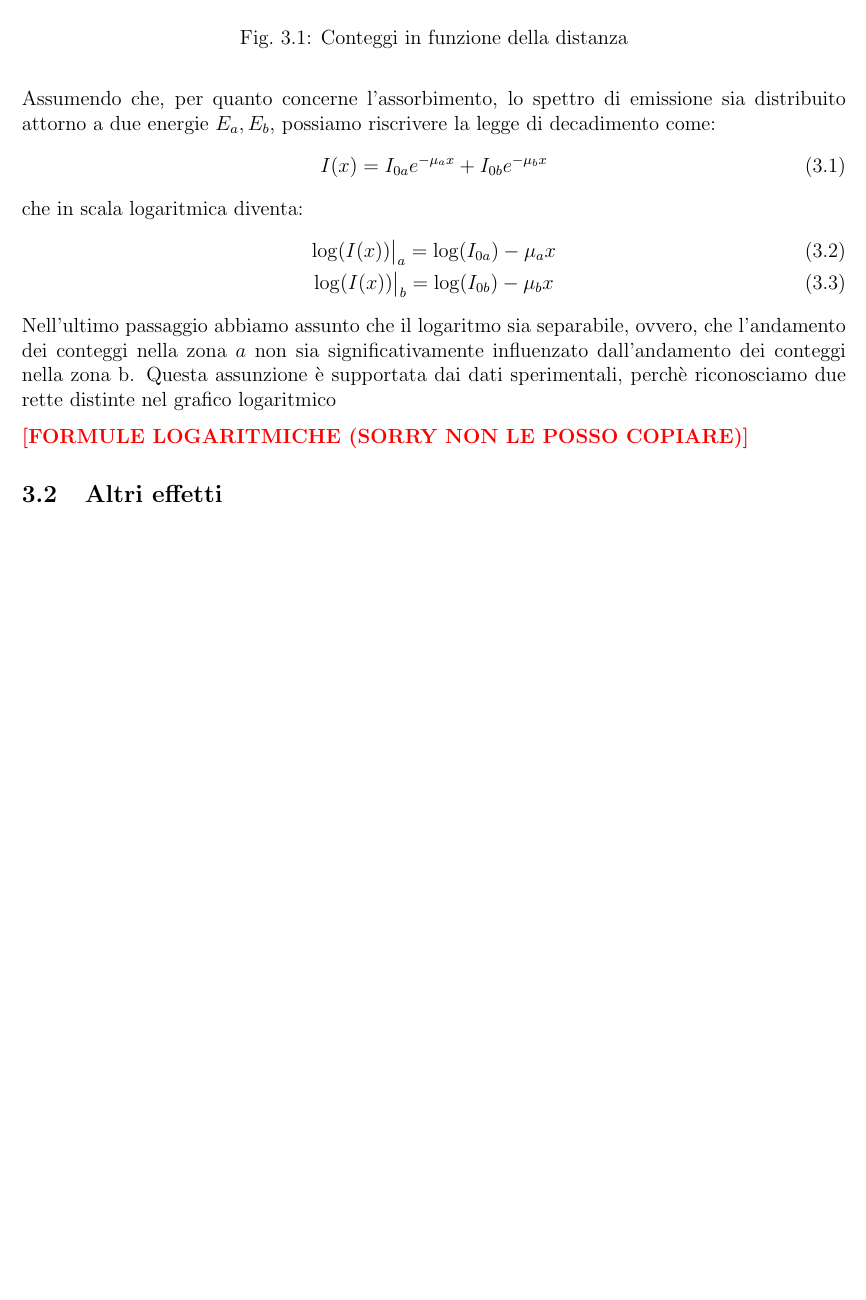
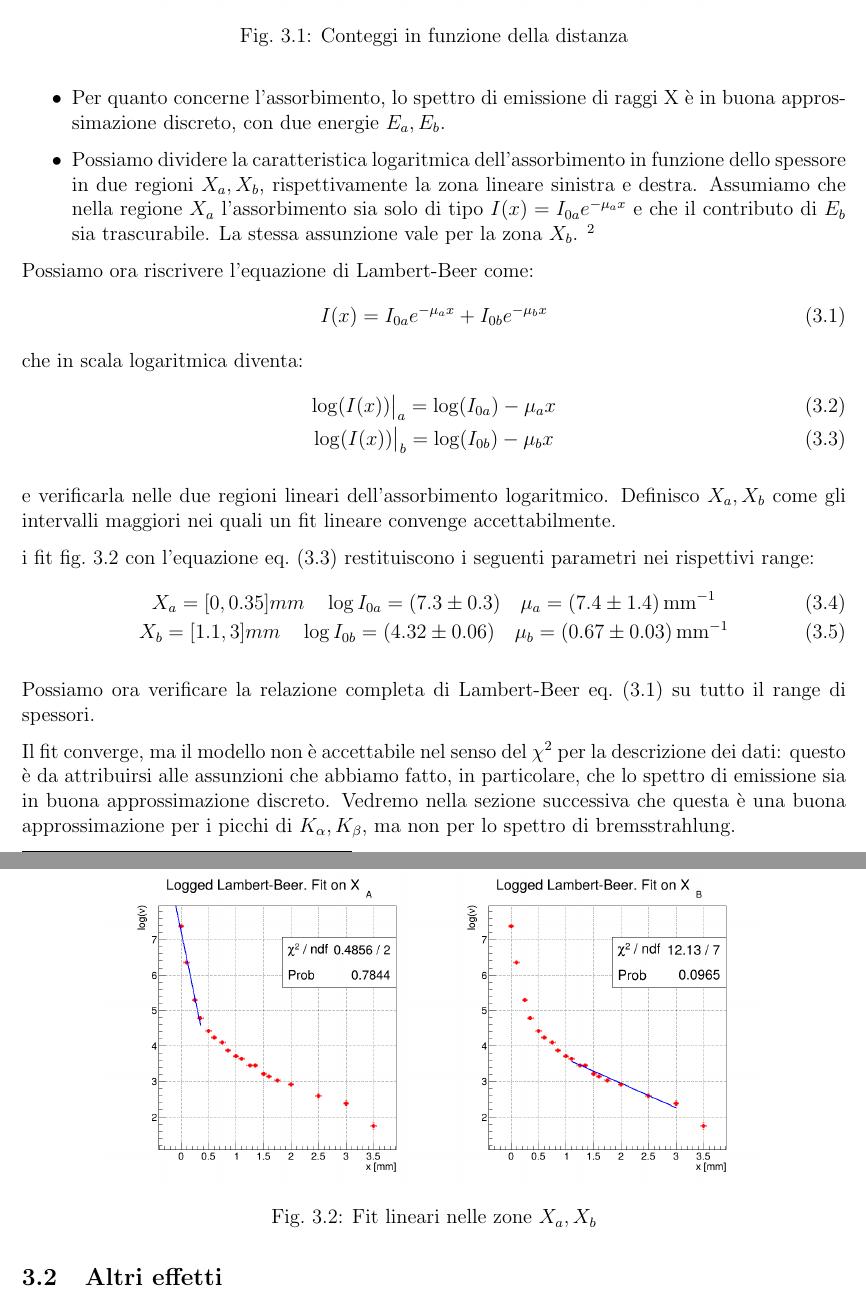
Before and after one commit to 0universe0/lab_ifns_sm, a LaTeX paper (reportXray/xray.tex, which reads reportXray/sections/3_absorb.tex): part of page 8 of 11 before the commit and two parts of pages 8 and 9 of 12 after it, the two joined at a grey line, cut so that both start at the same text, the shorter picture padded with empty space. Compiled offline with pdfLaTeX.

Commit message:
Analisi dati per assorbimento e continuazione scrittura relazione

```diff
--- a/reportXray/sections/3_absorb.tex
+++ b/reportXray/sections/3_absorb.tex
@@ -34,6 +34,8 @@ Gli spessori che abbiamo utilizzato e le relavtive frequenze sono riportate in t
     0.100 & 0.010 & 574 & 5\\
     0.0 & 0.0 & 1592 & 9
   \end{tabular}
+  \caption{Spessori e relative frequenze}
+  \label{tab:labert}
 \end{table}
 
 \begin{figure}[]
@@ -46,15 +48,37 @@ figs/CountVsDepthAl.png}
 
 Il comportamento atteso dei conteggi in funzione della distanza è una decrescita esponenziale, quindi, in scala logaritmica, una retta. Tuttavia, in figura \cref{fig:counts-depth} l'andamento logaritmico dei conteggi sembra distribuirsi lungo due rette: questo perchè nella legge di Lambert-Beer \cref{eq:lambertbeer} il parametro $\mu$ dipende dall'energia della radiazione.
 \\
-Assumendo che, per quanto concerne l'assorbimento, lo spettro di emissione sia distribuito attorno a due energie $E_a, E_b$, possiamo riscrivere la legge di decadimento come:
+Dall'osservazione del grafico in scala logaritmica, possiamo fare due assunzioni:
+\begin{itemize}
+  \item Per quanto concerne l'assorbimento, lo spettro di emissione di raggi X è in buona approssimazione discreto, con due energie $E_a, E_b$.
+  \item Possiamo dividere la caratteristica logaritmica dell'assorbimento in funzione dello spessore in due regioni $X_a,X_b$, rispettivamente la zona lineare sinistra e destra. Assumiamo che nella regione $X_a$ l'assorbimento sia solo di tipo $I(x) = I_{0a} e^{-\mu_{a} x} $ e che il contributo di $E_b$ sia trascurabile. La stessa assunzione vale per la zona $X_b$. \footnote{Questa assunzione ci serve per separare il logaritmo nelle due componenti diverse}
+\end{itemize}
+Possiamo ora riscrivere l'equazione di Lambert-Beer come:
 \begin{equation}
   I(x) = I_{0a} e^{-\mu_a x} + I_{0b} e^{-\mu_b x}
+  \label{eq:realLamb}
 \end{equation}
 che in scala logaritmica diventa:
 \begin{gather}
   \log(I(x)) \big|_a = \log(I_{0a}) - \mu_a x \\
   \log(I(x)) \big|_b = \log(I_{0b}) - \mu_b x
+  \label{eq:loggedLamb}
 \end{gather}
-Nell'ultimo passaggio abbiamo assunto che il logaritmo sia separabile, ovvero, che l'andamento dei conteggi nella zona $a$ non sia significativamente influenzato dall'andamento dei conteggi nella zona b. Questa assunzione è supportata dai dati sperimentali, perchè riconosciamo due rette distinte nel grafico logaritmico
 
- \help{FORMULE LOGARITMICHE (SORRY NON LE POSSO COPIARE)}
+e verificarla nelle due regioni lineari dell'assorbimento logaritmico. Definisco $X_a, X_b$ come gli intervalli maggiori nei quali un fit lineare convenge accettabilmente.
+
+\begin{figure}[]
+    \centering
+    \includegraphics[width=0.8\textwidth]{
+figs/fitLogLamb.png}
+    \caption{Fit lineari nelle zone $X_a,X_b$}
+    \label{fig:fitLogLamb}
+\end{figure}
+
+i fit \cref{fig:fitLogLamb} con l'equazione \cref{eq:loggedLamb} restituiscono i seguenti parametri nei rispettivi range:
+\begin{gather}
+  X_a = [0 ,0.35 ] mm \quad \log{I_{0a}} =\SI{7.3(3)}{} \quad \mu_a = \SI{7.4(1.4)}{mm^{-1}} \\
+  X_b = [1.1 ,3 ]mm \quad \log{I_{0b}} = \SI{4.32(6)}{} \quad \mu_b = \SI{0.67(3)}{mm^{-1}}
+\end{gather}
+
+Possiamo ora verificare la relazione completa di Lambert-Beer \cref{eq:realLamb} su tutto il range di spessori.\begin{figure}[h]
@@ -61,3 +89,11 @@ Nell'ultimo passaggio abbiamo assunto che il logaritmo sia separabile, ovvero, c
+    \label{fig:realLamb}
+\end{figure}
+
+Il fit converge, ma il modello non è accettabile nel senso del $\chi^2$ per la descrizione dei dati: questo è da attribuirsi alle assunzioni che abbiamo fatto, in particolare, che lo spettro di emissione sia in buona approssimazione discreto. Vedremo nella sezione successiva che questa è una buona approssimazione per i picchi di $K_ \alpha, K_ \beta$, ma non per lo spettro di bremsstrahlung.
+
+
+
+
 
 \subsection{Altri effetti}
 
```
Also changed, not shown: reportXray/figs/expgraph_1.png (added), reportXray/figs/fitLogLamb.png (added), reportXray/xray.pdf, reportXray/sections/3_absorb.tex (6 more changed lines), 2 other files.
